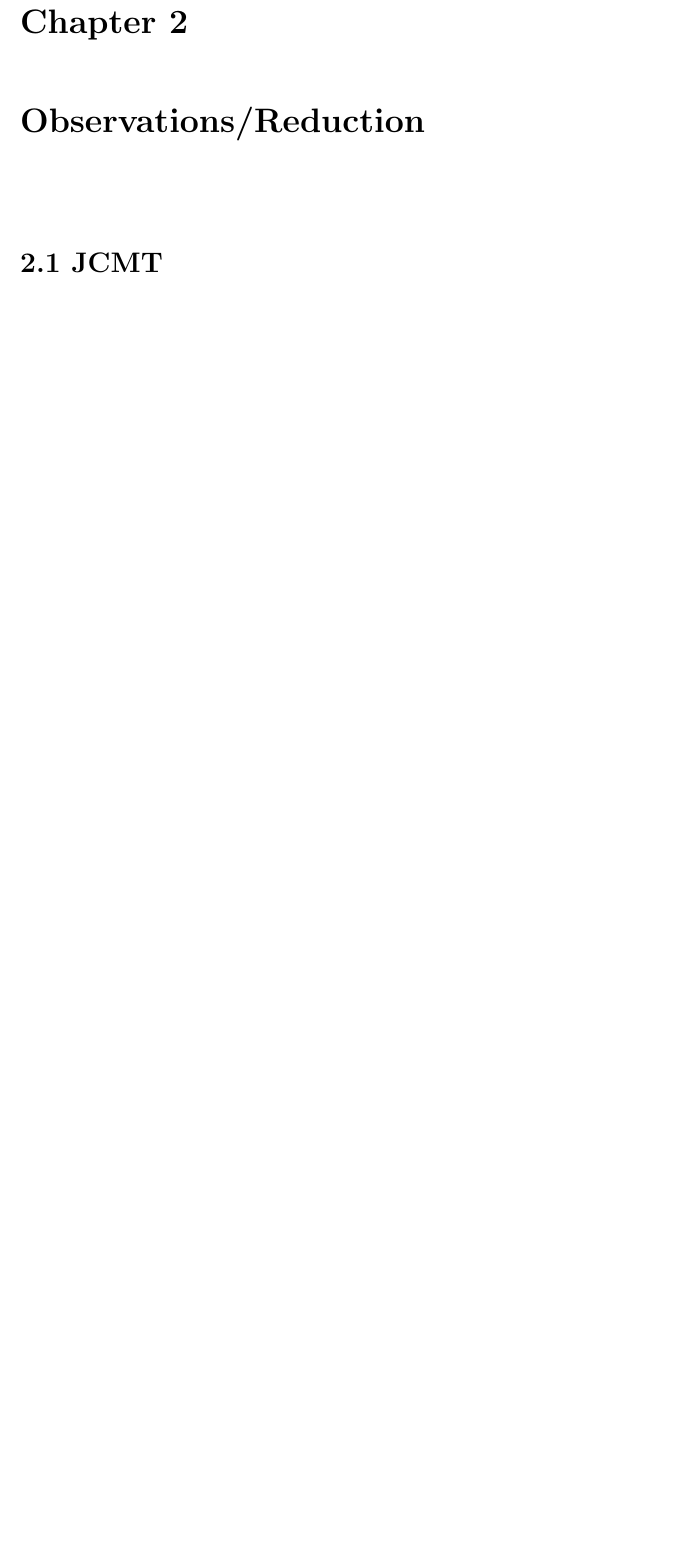
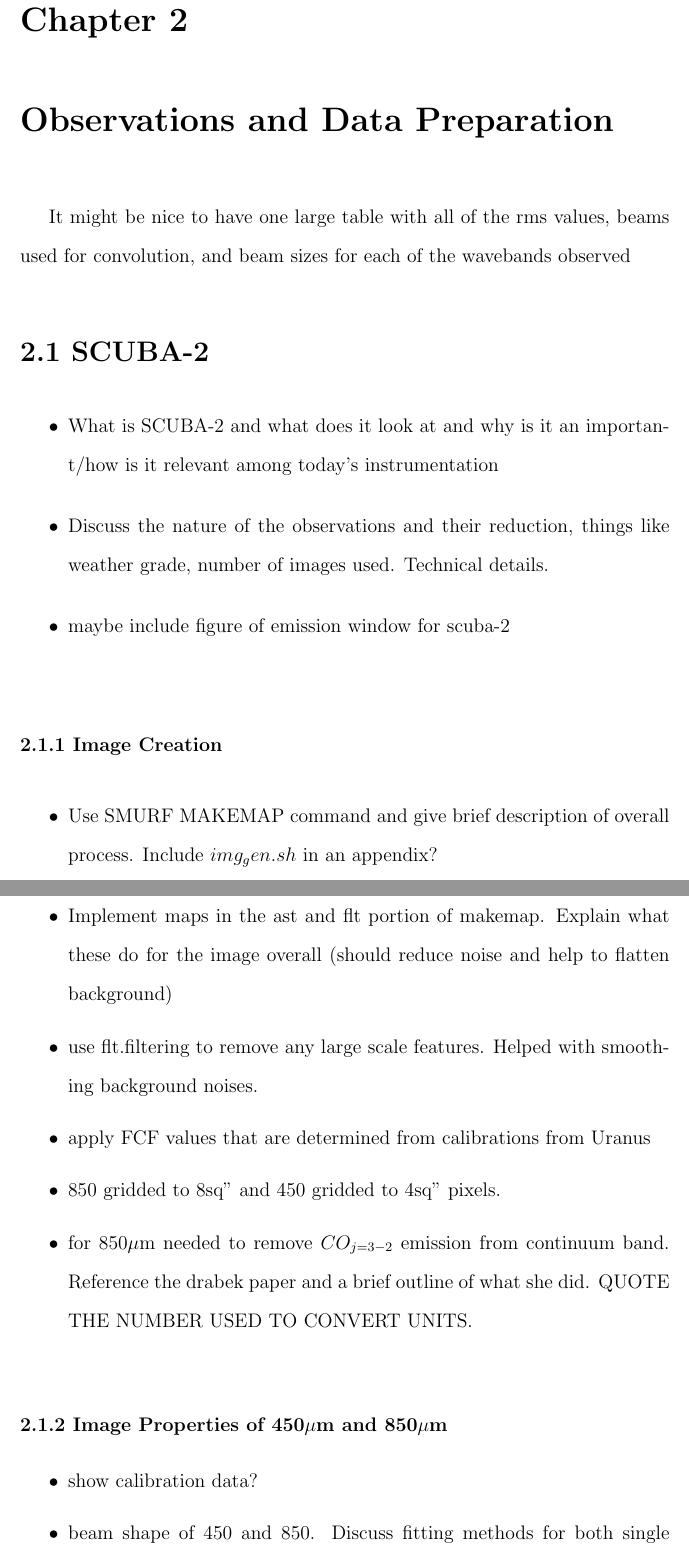
Before and after one commit to snoogans235/thesis, a LaTeX thesis (Thesis.tex, which reads observations.tex): part of page 12 of 16 before the commit and two parts of pages 14 and 15 of 20 after it, the two joined at a grey line, cut so that both start at the same text, the shorter picture padded with empty space. Compiled offline with pdfLaTeX; a LaTeX package or settings file that is missing is left out.

Commit message:
Outine for data has been written

```diff
--- a/observations.tex
+++ b/observations.tex
@@ -1,3 +1,26 @@
-\chapter{Observations/Reduction}\label{observations}
+\chapter{Observations and Data Preparation}\label{observations}
 
-\section{JCMT}
+It might be nice to have one large table with all of the rms values, beams used for convolution, and beam sizes for each of the wavebands observed
+
+\section{SCUBA-2}
+\begin{itemize}
+   \item What is SCUBA-2 and what does it look at and why is it an important/how is it relevant among today's instrumentation
+   \item Discuss the nature of the observations and their reduction, things like weather grade, number of images used.  Technical details.
+   \item maybe include figure of emission window for scuba-2
+\end{itemize}
+
+\subsection{Image Creation}
+\begin{itemize}
+   \item Use SMURF MAKEMAP command and give brief description of overall process.  Include $img_gen.sh$ in an appendix?
+   \item Implement maps in the ast and flt portion of makemap.  Explain what these do for the image overall (should reduce noise and help to flatten background)
+   \item use flt.filtering to remove any large scale features.  Helped with smoothing background noises.
+   \item apply FCF values that are determined from calibrations from Uranus
+   \item 850 gridded to 8sq'' and 450 gridded to 4sq'' pixels.
+   \item for 850$\mu$m needed to remove $CO_{j=3-2}$ emission from continuum band.  Reference the drabek paper and a brief outline of what she did.  QUOTE THE NUMBER USED TO CONVERT UNITS.
+\end{itemize}
+
+\subsection{Image Properties of 450$\mu$m and 850$\mu$m}
+\begin{itemize}
+   \item show calibration data?
+   \item beam shape of 450 and 850.  Discuss fitting methods for both single and double gaussian shapes also give rms values of noise before any convolution.
+   \item show beams in color image w/contour and plot across the middle
```
Also changed, not shown: Thesis.tex (+0 -1 lines), front.tex (+15 -16 lines), Thesis.pdf, observations.tex (10 more changed lines), 1 other file.
